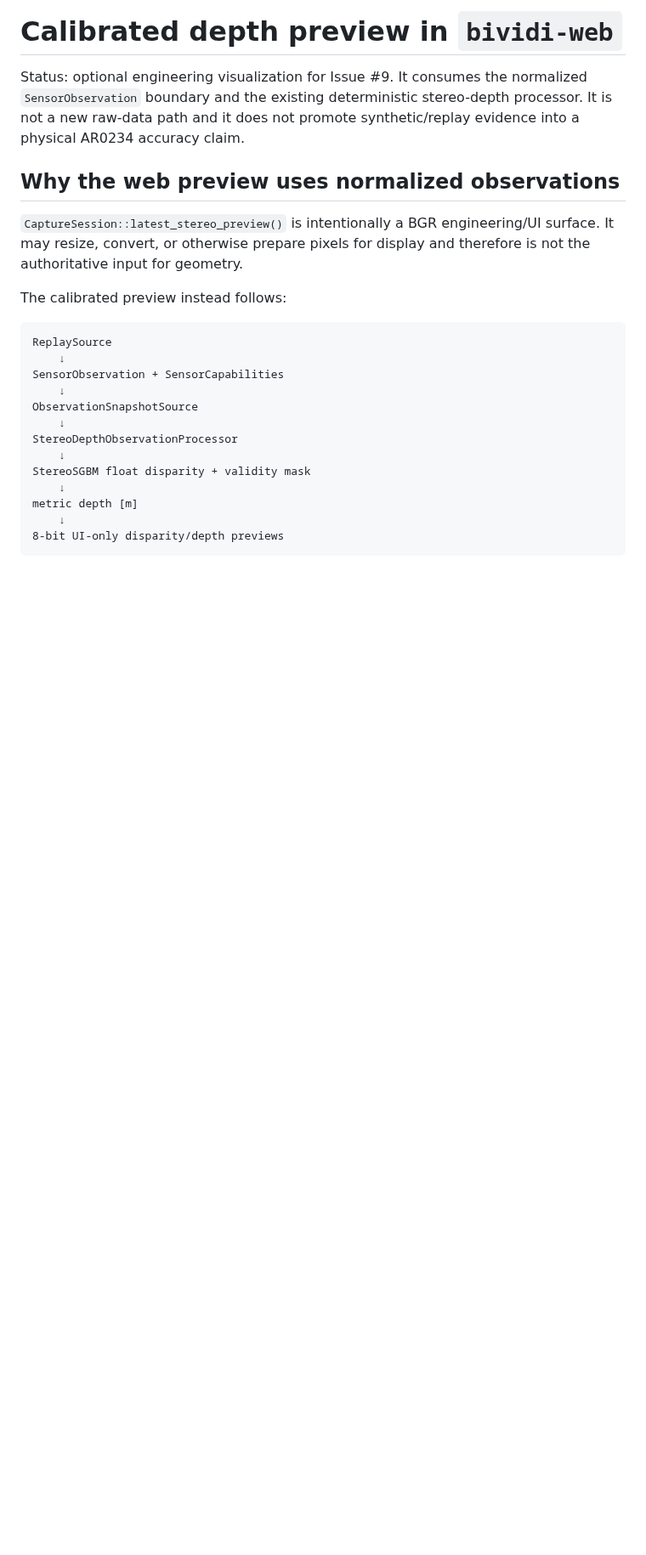
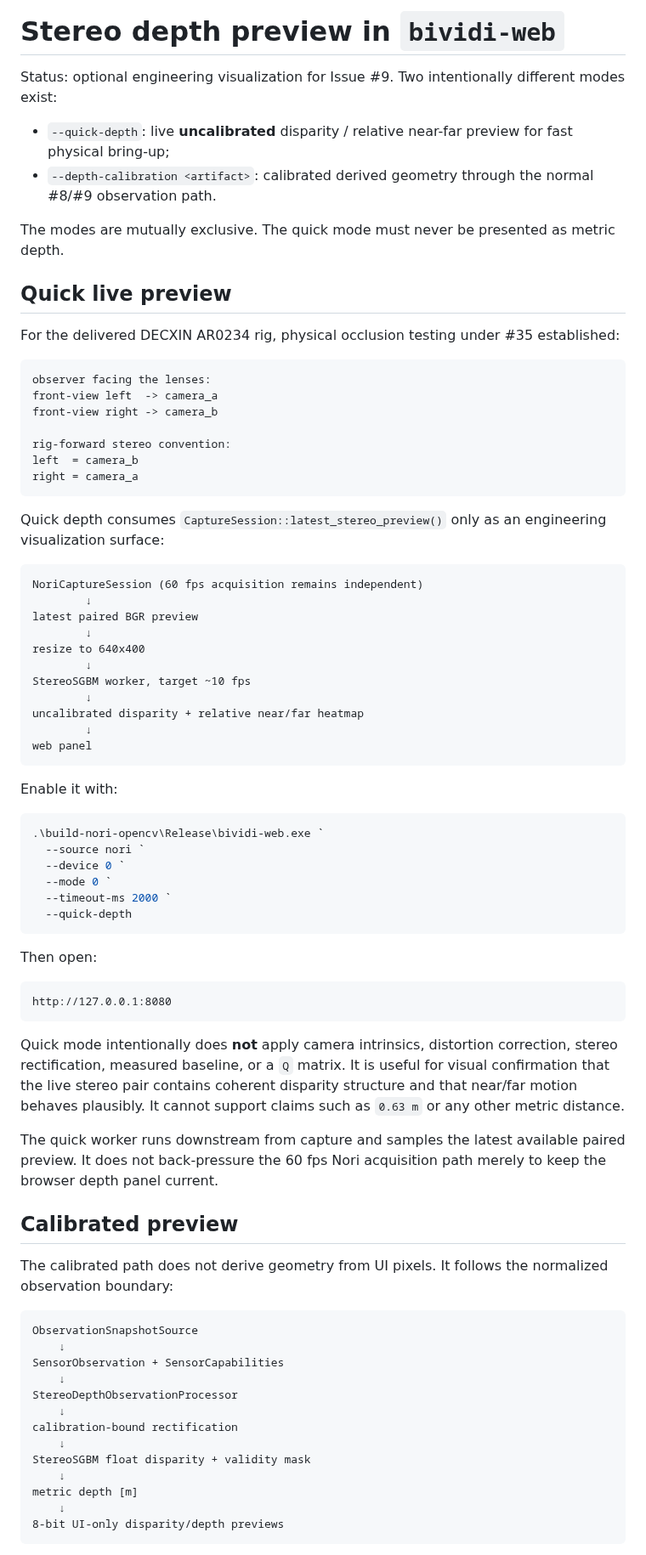
Before and after one commit to cctsao1008/bividi, a Markdown page: docs/depth-web-preview.md, the part around one of its changes. Shown at 85% size. Rendered like a GitHub page; blank space fills up the shorter version.

Commit message:
Docs: add live uncalibrated quick depth mode

````diff
--- a/docs/depth-web-preview.md
+++ b/docs/depth-web-preview.md
@@ -1,21 +1,75 @@
-# Calibrated depth preview in `bividi-web`
+# Stereo depth preview in `bividi-web`
 
-Status: optional engineering visualization for Issue #9. It consumes the normalized `SensorObservation` boundary and the existing deterministic stereo-depth processor. It is not a new raw-data path and it does not promote synthetic/replay evidence into a physical AR0234 accuracy claim.
+Status: optional engineering visualization for Issue #9. Two intentionally different modes exist:
 
-## Why the web preview uses normalized observations
+- `--quick-depth`: live **uncalibrated** disparity / relative near-far preview for fast physical bring-up;
+- `--depth-calibration <artifact>`: calibrated derived geometry through the normal #8/#9 observation path.
 
-`CaptureSession::latest_stereo_preview()` is intentionally a BGR engineering/UI surface. It may resize, convert, or otherwise prepare pixels for display and therefore is not the authoritative input for geometry.
+The modes are mutually exclusive. The quick mode must never be presented as metric depth.
 
-The calibrated preview instead follows:
+## Quick live preview
+
+For the delivered DECXIN AR0234 rig, physical occlusion testing under #35 established:
 
 ```text
-ReplaySource
+observer facing the lenses:
+front-view left  -> camera_a
+front-view right -> camera_b
+
+rig-forward stereo convention:
+left  = camera_b
+right = camera_a
+```
+
+Quick depth consumes `CaptureSession::latest_stereo_preview()` only as an engineering visualization surface:
+
+```text
+NoriCaptureSession (60 fps acquisition remains independent)
+        ↓
+latest paired BGR preview
+        ↓
+resize to 640x400
+        ↓
+StereoSGBM worker, target ~10 fps
+        ↓
+uncalibrated disparity + relative near/far heatmap
+        ↓
+web panel
+```
+
+Enable it with:
+
+```powershell
+.\build-nori-opencv\Release\bividi-web.exe `
+  --source nori `
+  --device 0 `
+  --mode 0 `
+  --timeout-ms 2000 `
+  --quick-depth
+```
+
+Then open:
+
+```text
+http://127.0.0.1:8080
+```
+
+Quick mode intentionally does **not** apply camera intrinsics, distortion correction, stereo rectification, measured baseline, or a `Q` matrix. It is useful for visual confirmation that the live stereo pair contains coherent disparity structure and that near/far motion behaves plausibly. It cannot support claims such as `0.63 m` or any other metric distance.
+
+The quick worker runs downstream from capture and samples the latest available paired preview. It does not back-pressure the 60 fps Nori acquisition path merely to keep the browser depth panel current.
+
+## Calibrated preview
+
+The calibrated path does not derive geometry from UI pixels. It follows the normalized observation boundary:
+
+```text
+ObservationSnapshotSource
     ↓
 SensorObservation + SensorCapabilities
     ↓
-ObservationSnapshotSource
+StereoDepthObservationProcessor
     ↓
-StereoDepthObservationProcessor
+calibration-bound rectification
     ↓
 StereoSGBM float disparity + validity mask
     ↓
````
Also changed, not shown: other parts of docs/depth-web-preview.md (+14 -26 lines).
